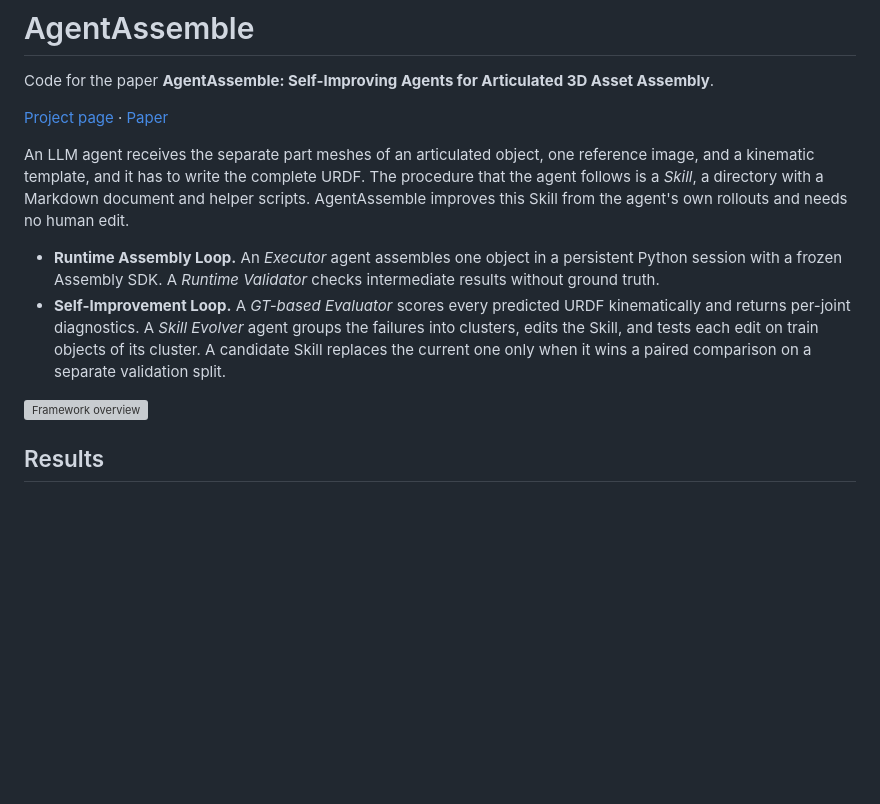
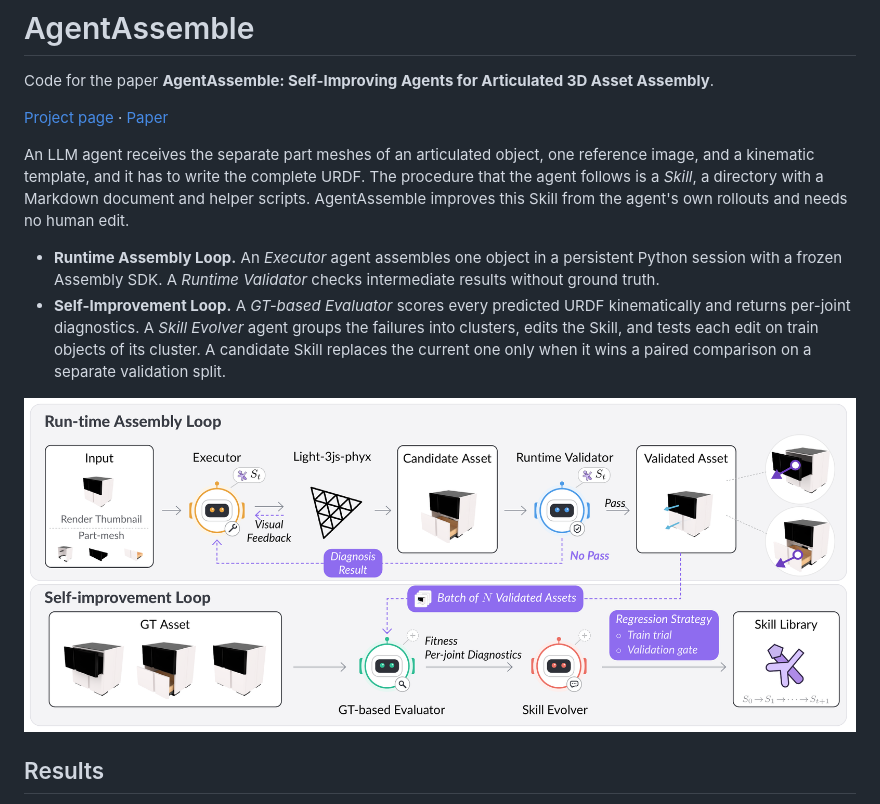
Before and after one commit to dougefla/AgentAssemble, a Markdown page: README.md, the part around one of its changes. Rendered like a GitHub page; pictures changed too: assets/pipeline.png (added); blank space fills up the shorter version; grey boxes are pictures that could not be loaded.

Commit message:
README: restore the framework figure and link the live project page
Co-Authored-By: Claude Fable 5.2 <noreply@anthropic.com>

```diff
--- a/README.md
+++ b/README.md
@@ -16,7 +16,7 @@ the agent's own rollouts and needs no human edit.
   each edit on train objects of its cluster. A candidate Skill replaces the current one only when it wins a
   paired comparison on a separate validation split.
 
-![Framework overview](docs/assets/figures/pipeline.png)
+![Framework overview](assets/pipeline.png)
 
 ## Results
 
```
Also changed, not shown: other parts of README.md (+1 -1 lines).
